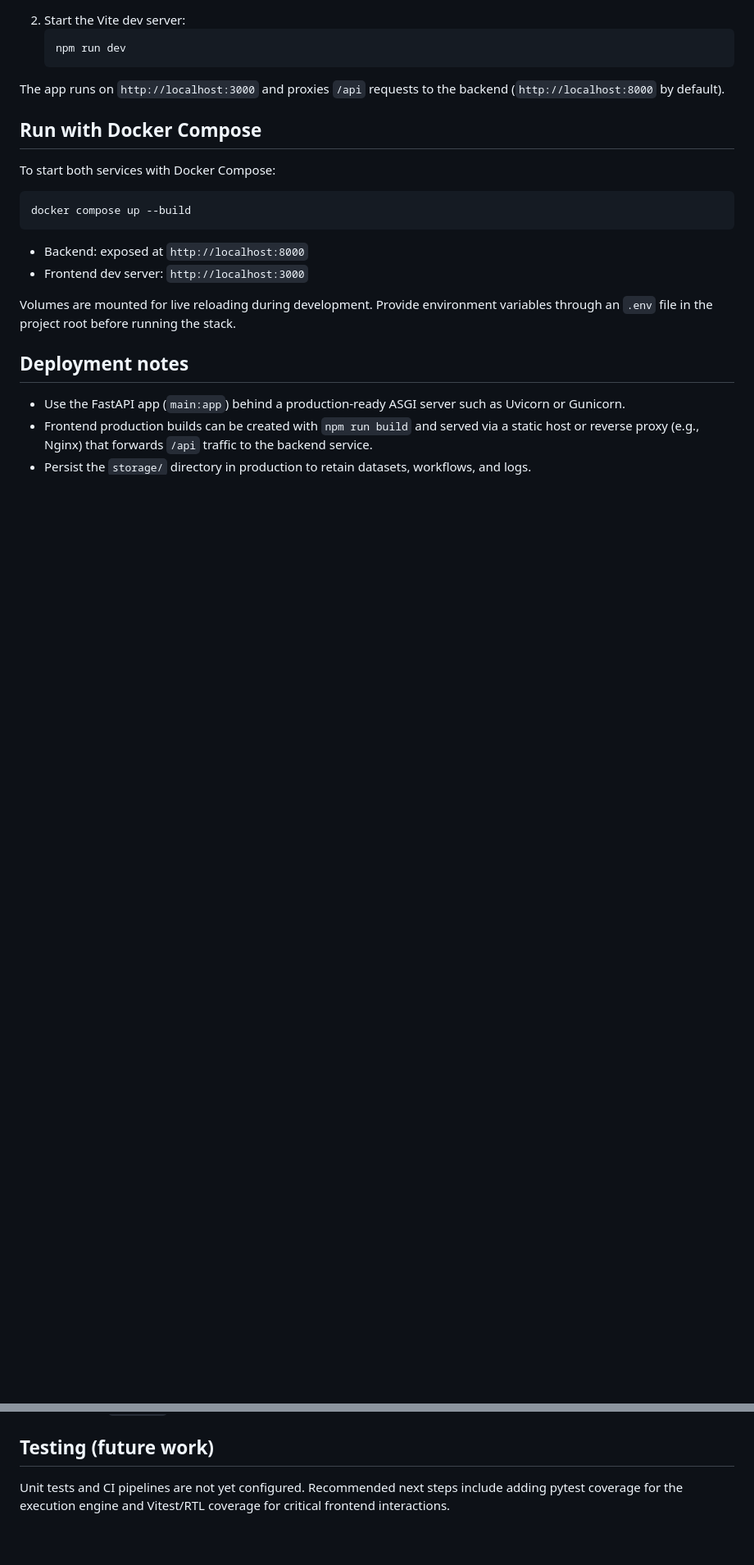
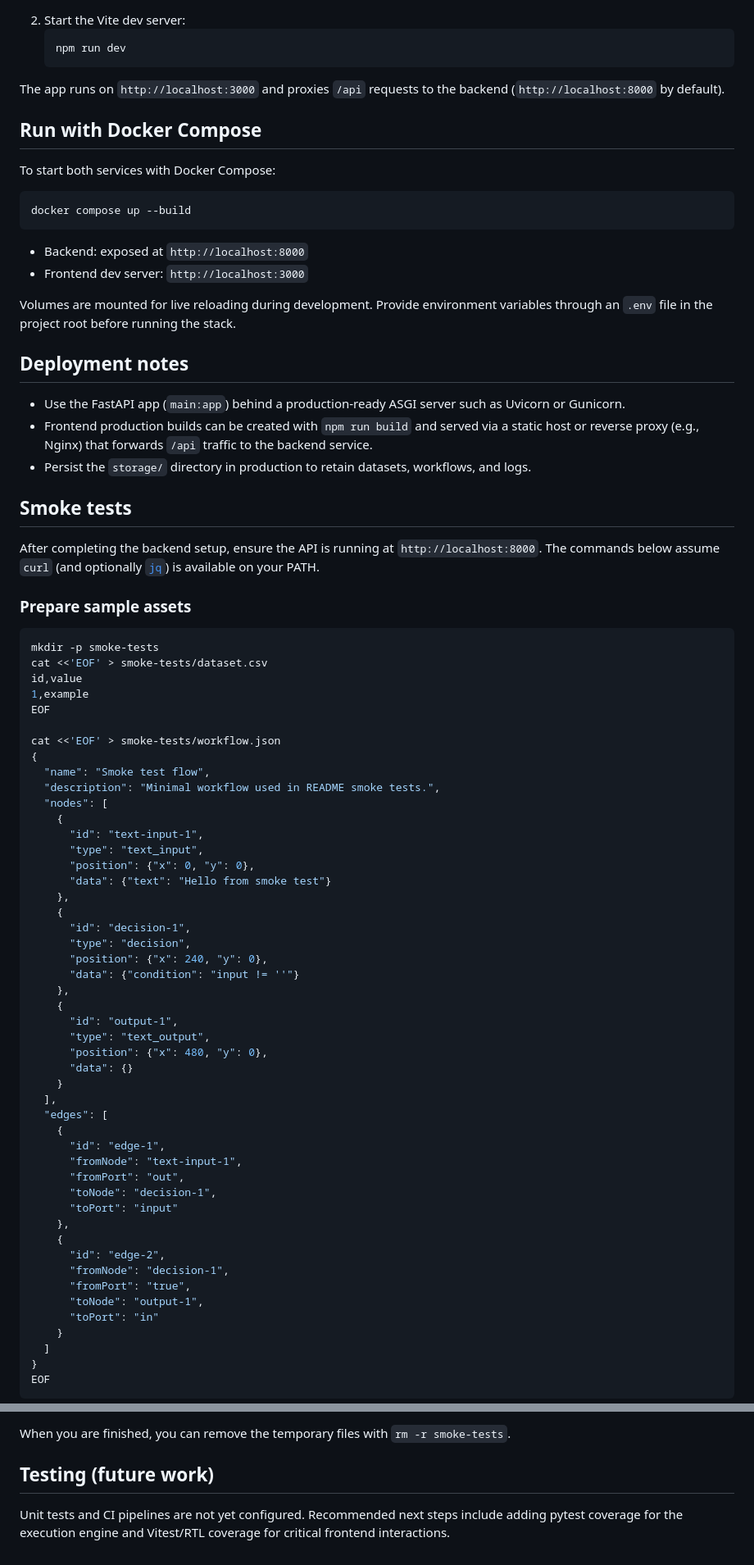
Before and after one commit to marspengexdell/LLM-CREATE-TOOL, a Markdown page: README.md, 2 parts joined by grey strips. Shown: that part at 82% size. GitHub-like rendering; blank space fills up the shorter version.

Commit message:
Add smoke test curl examples to README

````diff
--- a/README.md
+++ b/README.md
@@ -110,3 +110,60 @@ Volumes are mounted for live reloading during development. Provide environment v
 - Frontend production builds can be created with `npm run build` and served via a static host or reverse proxy (e.g., Nginx) that forwards `/api` traffic to the backend service.
 - Persist the `storage/` directory in production to retain datasets, workflows, and logs.
 
+## Smoke tests
+
+After completing the backend setup, ensure the API is running at `http://localhost:8000`. The commands below assume `curl` (and optionally [`jq`](https://stedolan.github.io/jq/)) is available on your PATH.
+
+### Prepare sample assets
+
+```bash
+mkdir -p smoke-tests
+cat <<'EOF' > smoke-tests/dataset.csv
+id,value
+1,example
+EOF
+
+cat <<'EOF' > smoke-tests/workflow.json
+{
+  "name": "Smoke test flow",
+  "description": "Minimal workflow used in README smoke tests.",
+  "nodes": [
+    {
+      "id": "text-input-1",
+      "type": "text_input",
+      "position": {"x": 0, "y": 0},
+      "data": {"text": "Hello from smoke test"}
+    },
+    {
+      "id": "decision-1",
+      "type": "decision",
+      "position": {"x": 240, "y": 0},
+      "data": {"condition": "input != ''"}
+    },
+    {
+      "id": "output-1",
+      "type": "text_output",
+      "position": {"x": 480, "y": 0},
+      "data": {}
+    }
+  ],
+  "edges": [
+    {
+      "id": "edge-1",
+      "fromNode": "text-input-1",
+      "fromPort": "out",
+      "toNode": "decision-1",
+      "toPort": "input"
+    },
+    {
+      "id": "edge-2",
+      "fromNode": "decision-1",
+      "fromPort": "true",
+      "toNode": "output-1",
+      "toPort": "in"
+    }
+  ]
+}
+EOF
+```
+
@@ -113,3 +282,5 @@ Volumes are mounted for live reloading during development. Provide environment v
+When you are finished, you can remove the temporary files with `rm -r smoke-tests`.
+
 ## Testing (future work)
 
 Unit tests and CI pipelines are not yet configured. Recommended next steps include adding pytest coverage for the execution engine and Vitest/RTL coverage for critical frontend interactions.
````
Also changed, not shown: other parts of README.md (+112 -0 lines).
